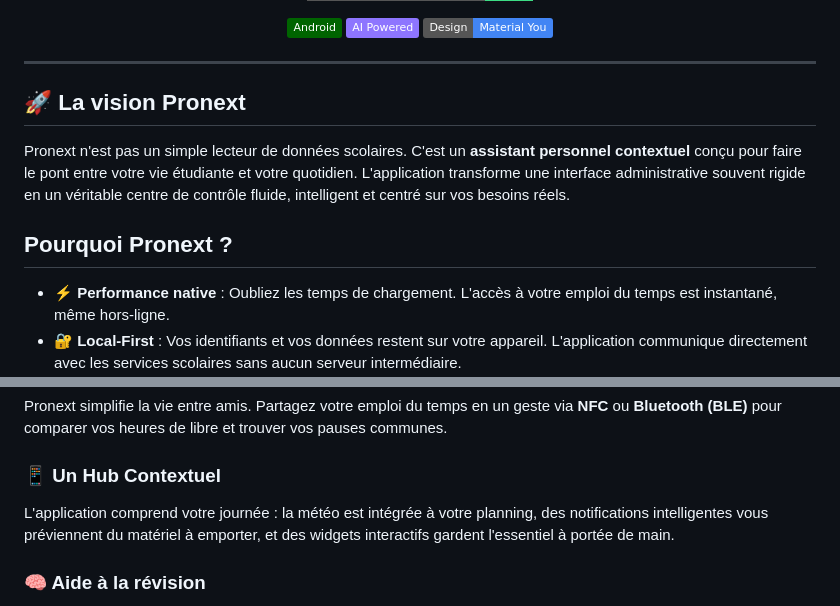
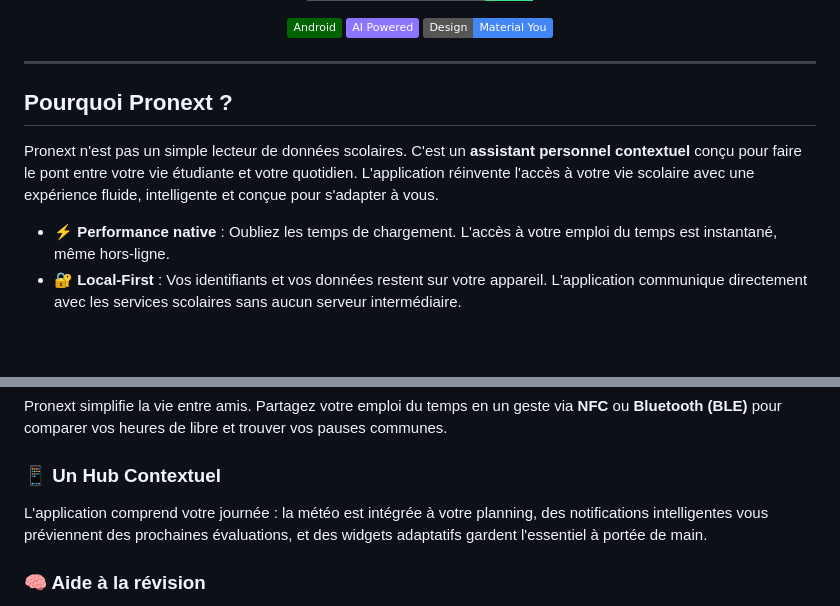
Before and after one commit to Swaero5/pronext, a Markdown page: README.md, 2 parts joined by grey strips. GitHub-like rendering; badges without logos; blank space fills up the shorter version.

Commit message:
Revise Pronext description and features
Updated the description of Pronext to enhance clarity and detail.

```diff
--- a/README.md
+++ b/README.md
@@ -24,11 +24,9 @@
 
 ---
 
-## 🚀 La vision Pronext
+## Pourquoi Pronext ?
 
-Pronext n'est pas un simple lecteur de données scolaires. C'est un **assistant personnel contextuel** conçu pour faire le pont entre votre vie étudiante et votre quotidien. L'application transforme une interface administrative souvent rigide en un véritable centre de contrôle fluide, intelligent et centré sur vos besoins réels.
-
-## Pourquoi Pronext ?
+Pronext n'est pas un simple lecteur de données scolaires. C'est un **assistant personnel contextuel** conçu pour faire le pont entre votre vie étudiante et votre quotidien. L'application réinvente l'accès à votre vie scolaire avec une expérience fluide, intelligente et conçue pour s'adapter à vous.
 
 - ⚡ **Performance native** : Oubliez les temps de chargement. L'accès à votre emploi du temps est instantané, même hors-ligne.
 - 🔐 **Local-First** : Vos identifiants et vos données restent sur votre appareil. L'application communique directement avec les services scolaires sans aucun serveur intermédiaire.
@@ -54,7 +52,7 @@ Visualisez votre progression autrement. Avec des statistiques détaillées et le
 Pronext simplifie la vie entre amis. Partagez votre emploi du temps en un geste via **NFC** ou **Bluetooth (BLE)** pour comparer vos heures de libre et trouver vos pauses communes.
 
 ### 📱 Un Hub Contextuel
-L'application comprend votre journée : la météo est intégrée à votre planning, des notifications intelligentes vous préviennent du matériel à emporter, et des widgets interactifs gardent l'essentiel à portée de main.
+L'application comprend votre journée : la météo est intégrée à votre planning, des notifications intelligentes vous préviennent des prochaines évaluations, et des widgets adaptatifs gardent l'essentiel à portée de main.
 
 ### 🧠 Aide à la révision
 Pour préparer vos évaluations, Pronext peut transformer le contenu de vos devoirs en supports d'apprentissage interactifs, vous permettant de réviser plus efficacement directement depuis votre mobile.
```
